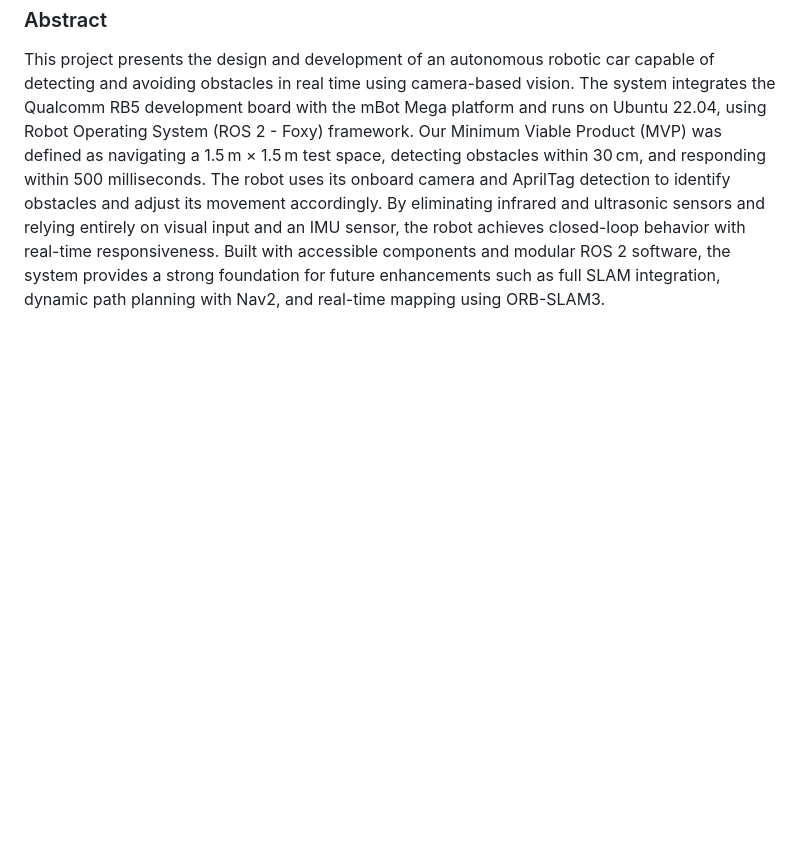
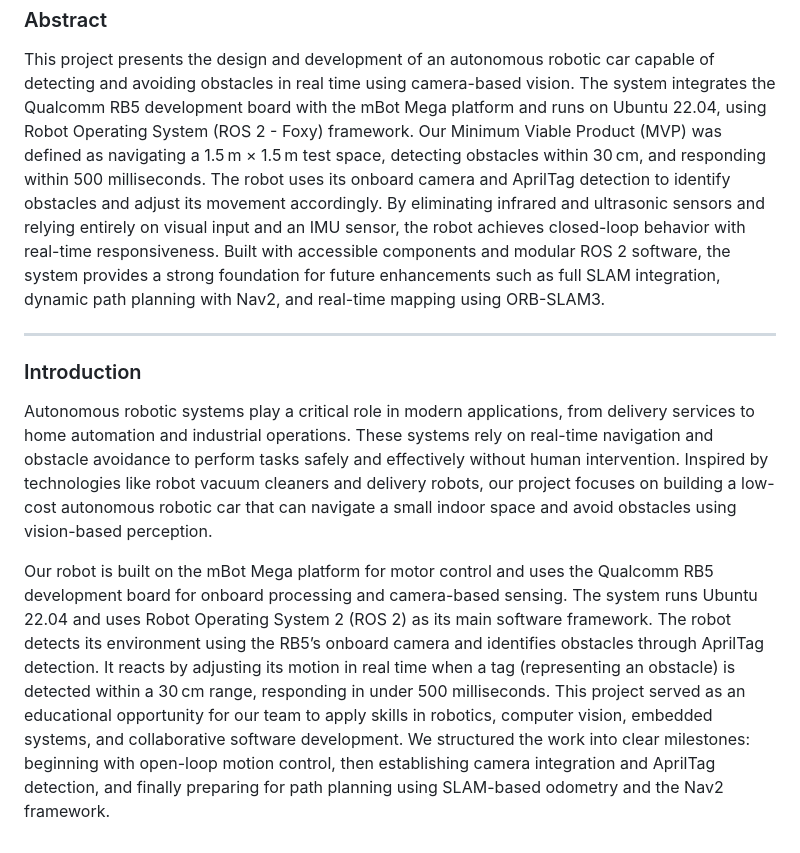
Before and after one commit to CSE145-RoboticCar-SP25/WebPresense, a Markdown page: README.md, the part around the change. Drawn GitHub-style; blank space fills up the shorter version.

```diff
--- a/README.md
+++ b/README.md
@@ -25,3 +25,12 @@ _________________________________________________________
 ### Abstract
 
 This project presents the design and development of an autonomous robotic car capable of detecting and avoiding obstacles in real time using camera-based vision. The system integrates the Qualcomm RB5 development board with the mBot Mega platform and runs on Ubuntu 22.04, using Robot Operating System (ROS 2 - Foxy) framework. Our Minimum Viable Product (MVP) was defined as navigating a 1.5 m × 1.5 m test space, detecting obstacles within 30 cm, and responding within 500 milliseconds. The robot uses its onboard camera and AprilTag detection to identify obstacles and adjust its movement accordingly. By eliminating infrared and ultrasonic sensors and relying entirely on visual input and an IMU sensor, the robot achieves closed-loop behavior with real-time responsiveness. Built with accessible components and modular ROS 2 software, the system provides a strong foundation for future enhancements such as full SLAM integration, dynamic path planning with Nav2, and real-time mapping using ORB-SLAM3.
+
+________________________________________________________
+
+### Introduction
+
+Autonomous robotic systems play a critical role in modern applications, from delivery services to home automation and industrial operations. These systems rely on real-time navigation and obstacle avoidance to perform tasks safely and effectively without human intervention. Inspired by technologies like robot vacuum cleaners and delivery robots, our project focuses on building a low-cost autonomous robotic car that can navigate a small indoor space and avoid obstacles using vision-based perception.
+
+Our robot is built on the mBot Mega platform for motor control and uses the Qualcomm RB5 development board for onboard processing and camera-based sensing. The system runs Ubuntu 22.04 and uses Robot Operating System 2 (ROS 2) as its main software framework. The robot detects its environment using the RB5’s onboard camera and identifies obstacles through AprilTag detection. It reacts by adjusting its motion in real time when a tag (representing an obstacle) is detected within a 30 cm range, responding in under 500 milliseconds.
+This project served as an educational opportunity for our team to apply skills in robotics, computer vision, embedded systems, and collaborative software development. We structured the work into clear milestones: beginning with open-loop motion control, then establishing camera integration and AprilTag detection, and finally preparing for path planning using SLAM-based odometry and the Nav2 framework.
```
